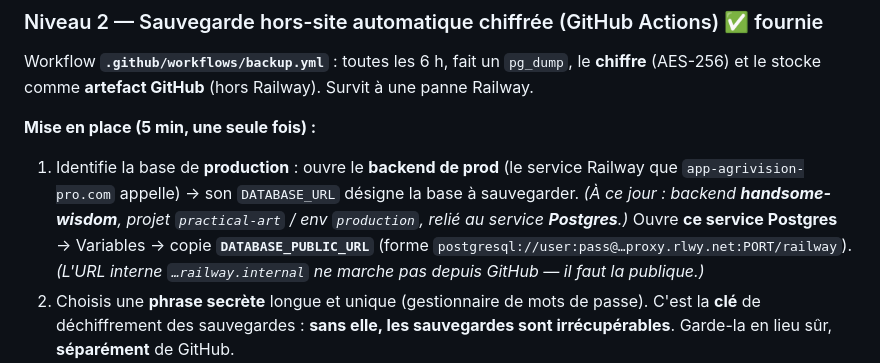
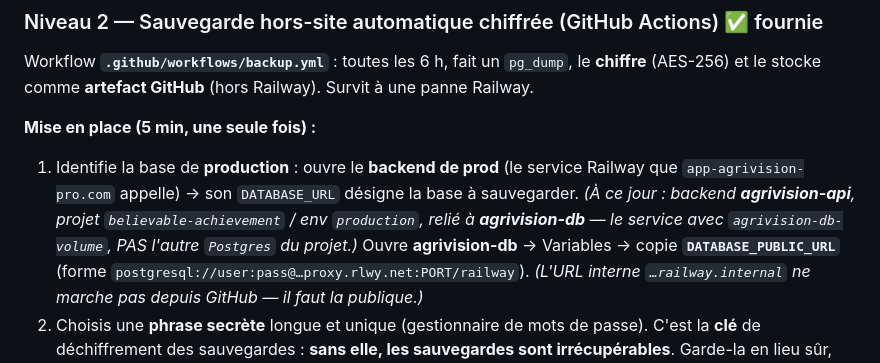
Before and after one commit to Ikaff2024/agrivision-pro-next, a Markdown page: docs/BACKUP_DR.md, the part around the change. Drawn GitHub-style.

Commit message:
docs(ops): backup -- cible reelle = agrivision-db (projet believable-achievement)
Correction : la prod live est agrivision-api -> agrivision-db (coherent avec config.js), pas handsome-wisdom. Sauvegarder agrivision-db (volume agrivision-db-volume).

Co-Authored-By: Claude Opus 4.8 <noreply@anthropic.com>

```diff
--- a/docs/BACKUP_DR.md
+++ b/docs/BACKUP_DR.md
@@ -29,8 +29,9 @@ Workflow **`.github/workflows/backup.yml`** : toutes les 6 h, fait un `pg_dump`,
 **Mise en place (5 min, une seule fois) :**
 1. Identifie la base de **production** : ouvre le **backend de prod** (le service Railway que
    `app-agrivision-pro.com` appelle) → son `DATABASE_URL` désigne la base à sauvegarder.
-   *(À ce jour : backend **handsome-wisdom**, projet `practical-art` / env `production`, relié au
-   service **Postgres**.)* Ouvre **ce service Postgres** → Variables → copie **`DATABASE_PUBLIC_URL`**
+   *(À ce jour : backend **agrivision-api**, projet `believable-achievement` / env `production`, relié à
+   **agrivision-db** — le service avec `agrivision-db-volume`, PAS l'autre `Postgres` du projet.)*
+   Ouvre **agrivision-db** → Variables → copie **`DATABASE_PUBLIC_URL`**
    (forme `postgresql://user:pass@…proxy.rlwy.net:PORT/railway`).
    *(L'URL interne `…railway.internal` ne marche pas depuis GitHub — il faut la publique.)*
 2. Choisis une **phrase secrète** longue et unique (gestionnaire de mots de passe). C'est la **clé**
```
